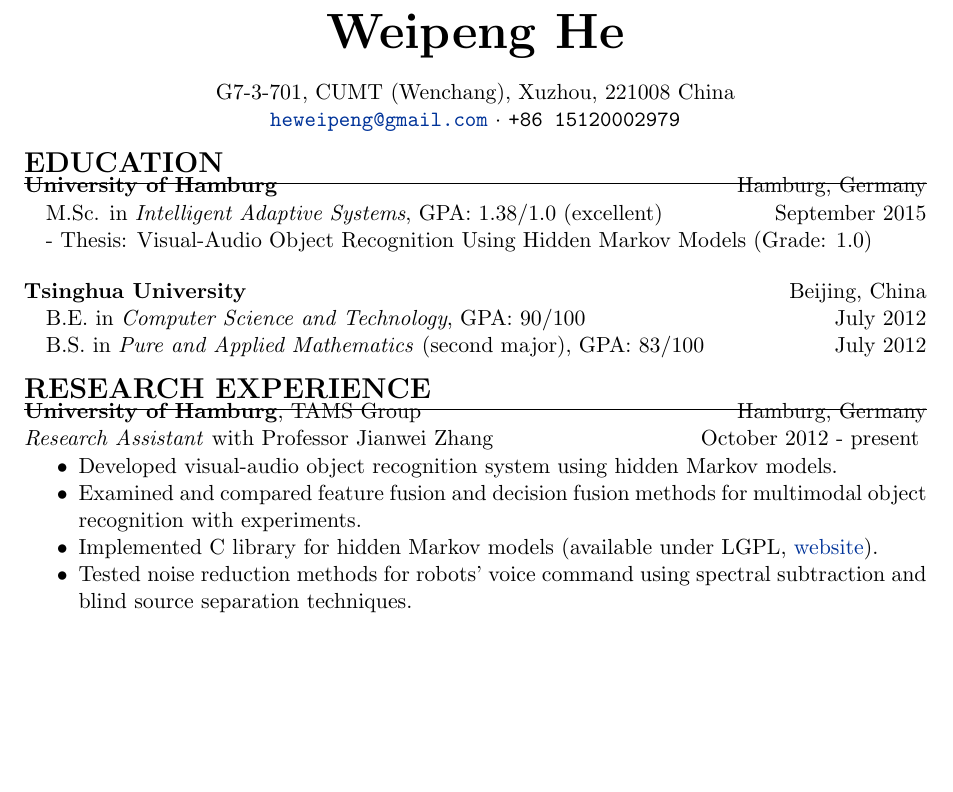
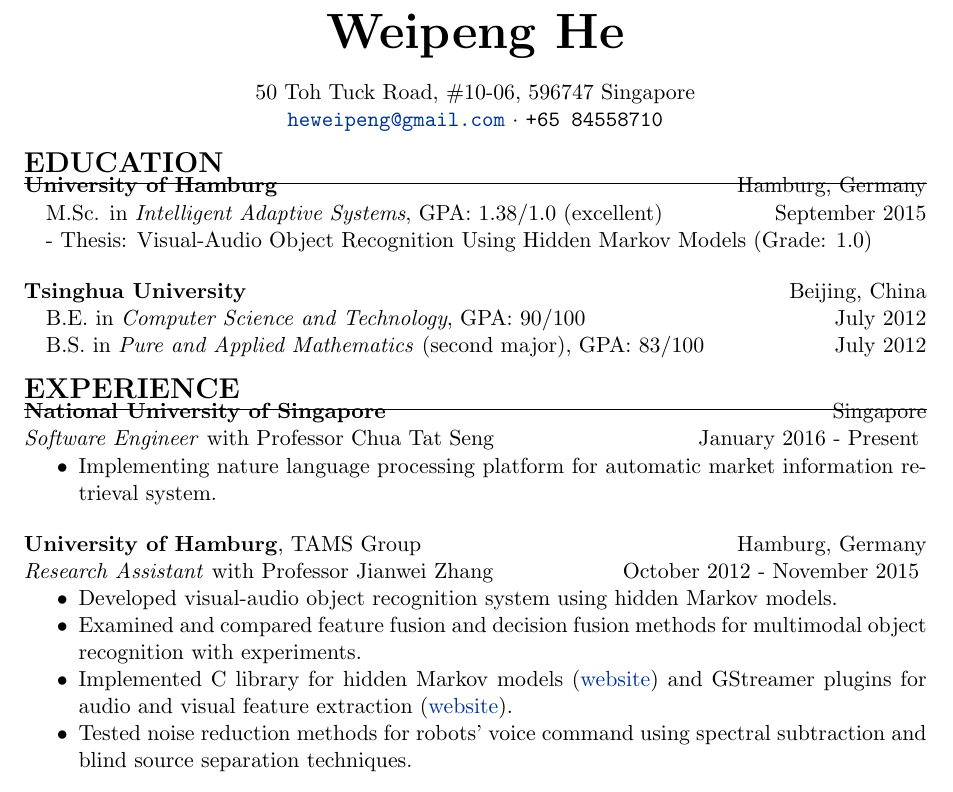
Before and after one commit to hwp/resume, a LaTeX CV (Weipeng_HE_CV.tex): part of page 1 of 2, cut so that both start at the same text, the shorter picture padded with empty space. Compiled offline with pdfLaTeX.

Commit message:
singapore

```diff
--- a/Weipeng_HE_CV.tex
+++ b/Weipeng_HE_CV.tex
@@ -70,9 +70,9 @@
 \begin{center}
   {\Huge\bfseries Weipeng He}
 
-  G7-3-701, CUMT (Wenchang), Xuzhou, 221008 China \\
+  50 Toh Tuck Road, \#10-06, 596747 Singapore \\
   \href{mailto:heweipeng@gmail.com}{\texttt{heweipeng@gmail.com}} $\cdotp$
-  \texttt{+86 15120002979}
+  \texttt{+65 84558710}
 \end{center}
 
 %----------------------------------------------------------------------------------------
@@ -92,15 +92,24 @@
 % Experiences
 %----------------------------------------------------------------------------------------
 
-\section{RESEARCH EXPERIENCE}
+\section{EXPERIENCE}
+
+\textbf{National University of Singapore}  \hfill Singapore \\
+\textit{Software Engineer} with Professor Chua Tat Seng \hfill January 2016 - Present
+\vspace{-\parskip}
+\begin{itemize}
+  \item Implementing nature language processing platform for automatic market information retrieval system.
+\end{itemize}
+
+%------------------------------------------------
 
 \textbf{University of Hamburg}, TAMS Group \hfill Hamburg, Germany \\
-\textit{Research Assistant} with Professor Jianwei Zhang \hfill October 2012 - present
+\textit{Research Assistant} with Professor Jianwei Zhang \hfill October 2012 - November 2015
 \vspace{-\parskip}
 \begin{itemize}
   \item Developed visual-audio object recognition system using hidden Markov models.
   \item Examined and compared feature fusion and decision fusion methods for multimodal object recognition with experiments.
-  \item Implemented C library for hidden Markov models (available under LGPL, \href{https://github.com/hwp/notGHMM}{website}).
+  \item Implemented C library for hidden Markov models (\href{https://github.com/hwp/notGHMM}{website}) and GStreamer plugins for audio and visual feature extraction (\href{https://github.com/hwp/gval}{website}).
   \item Tested noise reduction methods for robots' voice command using spectral subtraction and blind source separation techniques.
 \end{itemize}
 
```
Also changed, not shown: Weipeng_HE_CV.tex (1 more changed lines).
